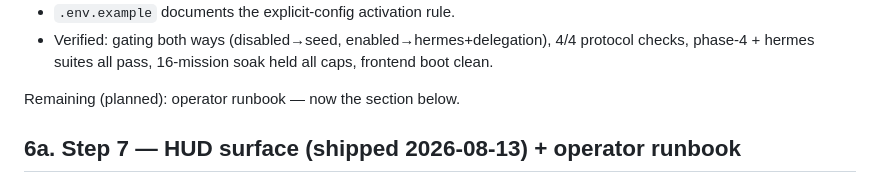
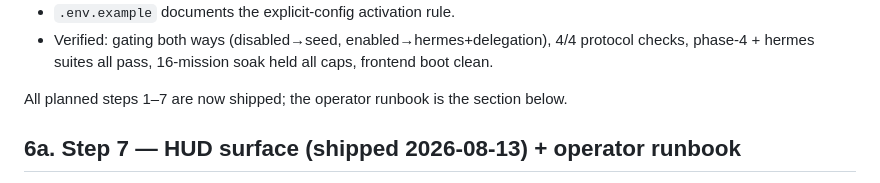
Before and after one commit to genpozi/starship-hud, a Markdown page: docs/HERMES-INTEGRATION.md, the part around the change. GitHub-like rendering.

Commit message:
docs: mark all STELLARIS-7 plan steps 1-7 shipped Co-authored-by: monkeycode-ai <monkeycode-ai@chaitin.com>

```diff
--- a/docs/HERMES-INTEGRATION.md
+++ b/docs/HERMES-INTEGRATION.md
@@ -134,7 +134,8 @@ Stabilization pass (2026-08-11):
   4/4 protocol checks, phase-4 + hermes suites all pass, 16-mission soak
   held all caps, frontend boot clean.
 
-Remaining (planned): operator runbook — now the section below.
+All planned steps 1–7 are now shipped; the operator runbook is the section
+below.
 
 ## 6a. Step 7 — HUD surface (shipped 2026-08-13) + operator runbook
 
```
